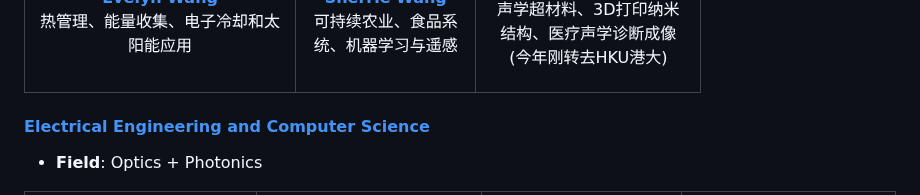
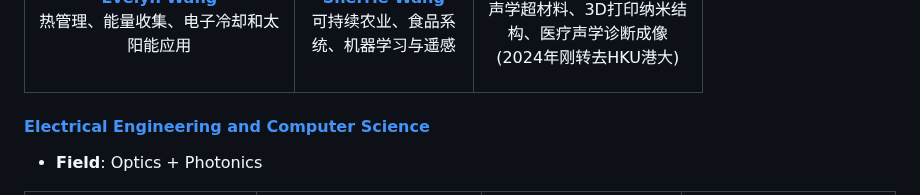
Before and after one commit to zhenzhuzz/Professor-Research-Quick-Insights, a Markdown page: README.md, the part around one of its changes. Rendered like a GitHub page.

```diff
--- a/README.md
+++ b/README.md
@@ -426,5 +426,5 @@ A repository for quickly accessing research insights into professors' expertise
       </a>
-      <p>声学超材料、3D打印纳米结构、医疗声学诊断成像(今年刚转去HKU港大)</p>
+      <p>声学超材料、3D打印纳米结构、医疗声学诊断成像(2024年刚转去HKU港大)</p>
     </td>
   </tr>
 </table>
```
Also changed, not shown: other parts of README.md (+2 -2 lines).
